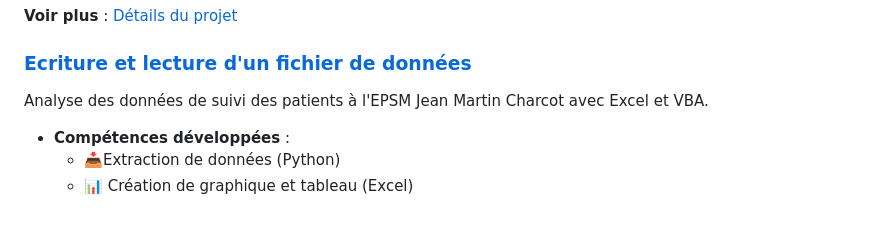
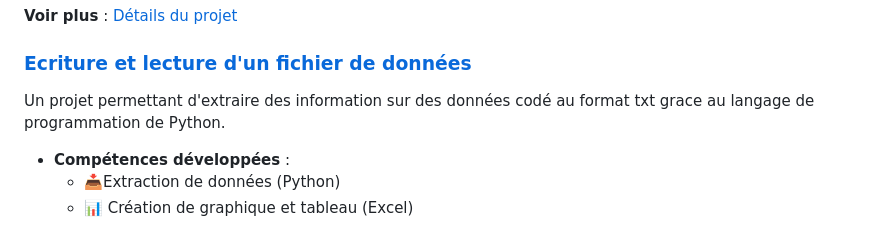
Before and after one commit to MAWULOLOALAGBO/MAWULOLOALGBO, a Markdown page: README.md, the part around the change. Drawn GitHub-style.

```diff
--- a/README.md
+++ b/README.md
@@ -44,7 +44,7 @@ Un projet d'analyse de données d'accidents de la route avec Power BI.
 
 
 ### [Ecriture et lecture d'un fichier de données](SAE102/README.md)
-Analyse des données de suivi des patients à l'EPSM Jean Martin Charcot avec Excel et VBA.
+Un projet permettant d'extraire des information sur des données codé au format txt grace au langage de programmation de Python.
 
 - **Compétences développées** :
   - 📥Extraction de données (Python)
```
